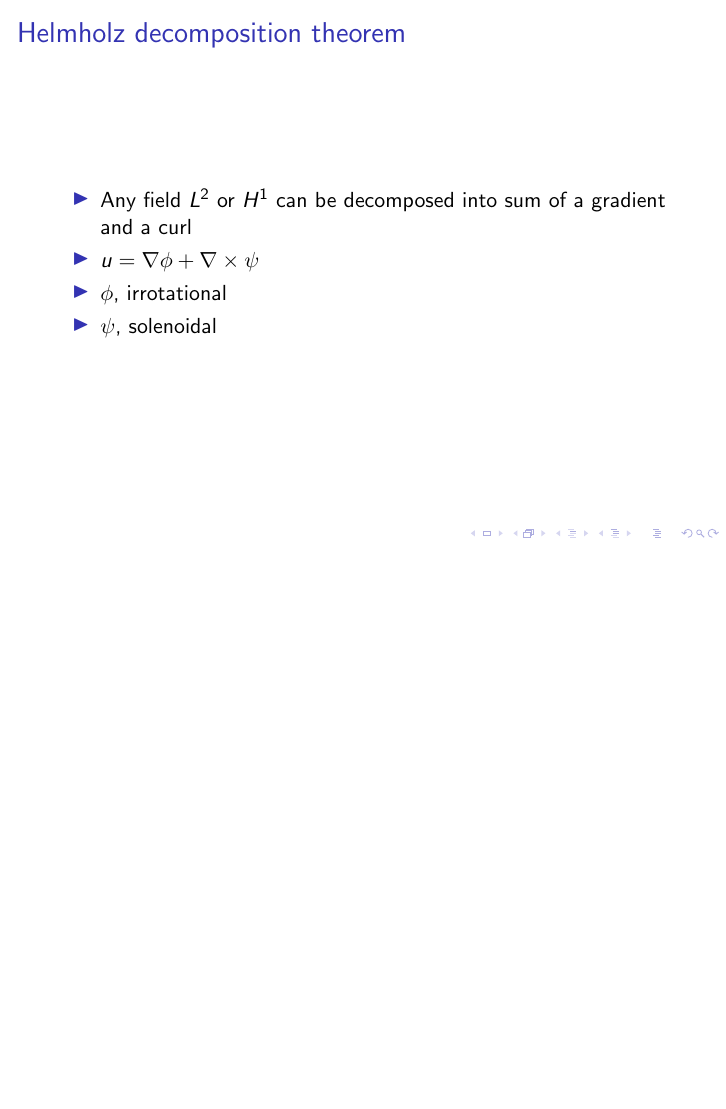
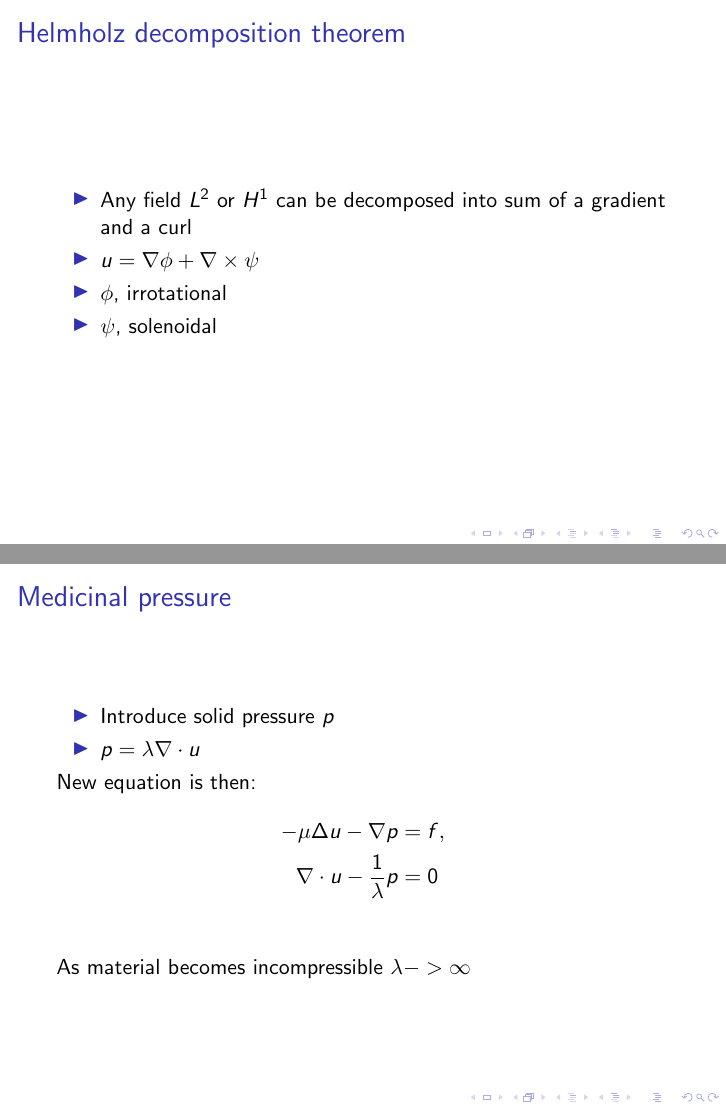
Before and after one commit to yngvem/MEK9250-Elastic-Locking, LaTeX slides (presentation/pres.tex): page 6 of 6 before the commit and pages 6 and 7 of 7 after it, the two joined at a grey line, the shorter picture padded with empty space. Compiled offline with pdfLaTeX.

Commit message:
added pressure

```diff
--- a/presentation/pres.tex
+++ b/presentation/pres.tex
@@ -69,4 +69,18 @@ This results in an equation on the form:
 \end{itemize}
 }
 
+\frame{
+\frametitle{Medicinal pressure}
+\begin{itemize}
+    \item Introduce solid pressure $p$
+    \item $p = \lambda\nabla\cdot u$
+\end{itemize}
+New equation is then:
+\begin{align*}
+    -\mu\Delta u - \nabla p &= f,\\
+    \nabla\cdot u - \frac{1}{\lambda}p &= 0\\
+\end{align*}
+As material becomes incompressible $\lambda -> \infty$
+}
+
 \end{document}
```
